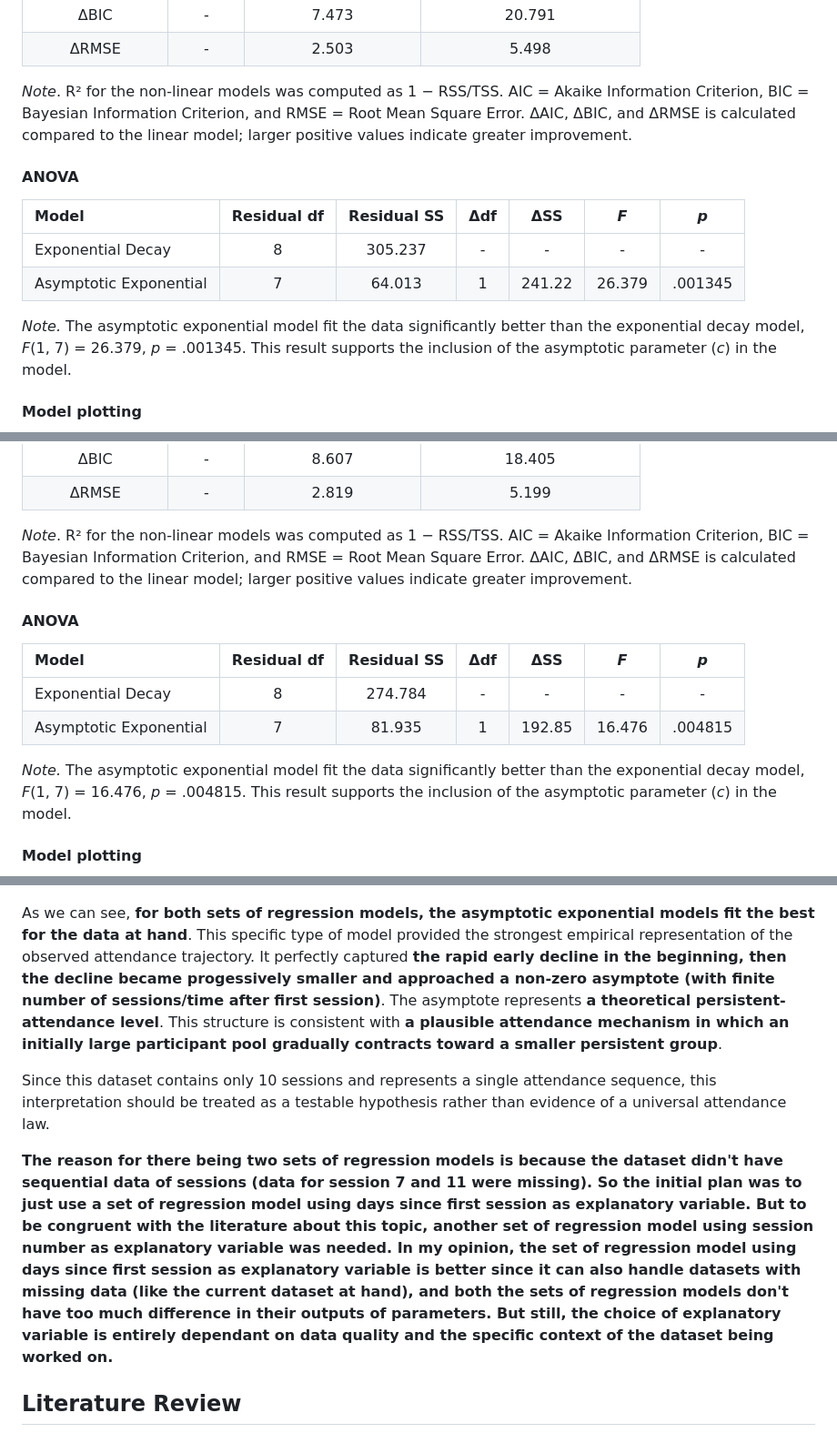
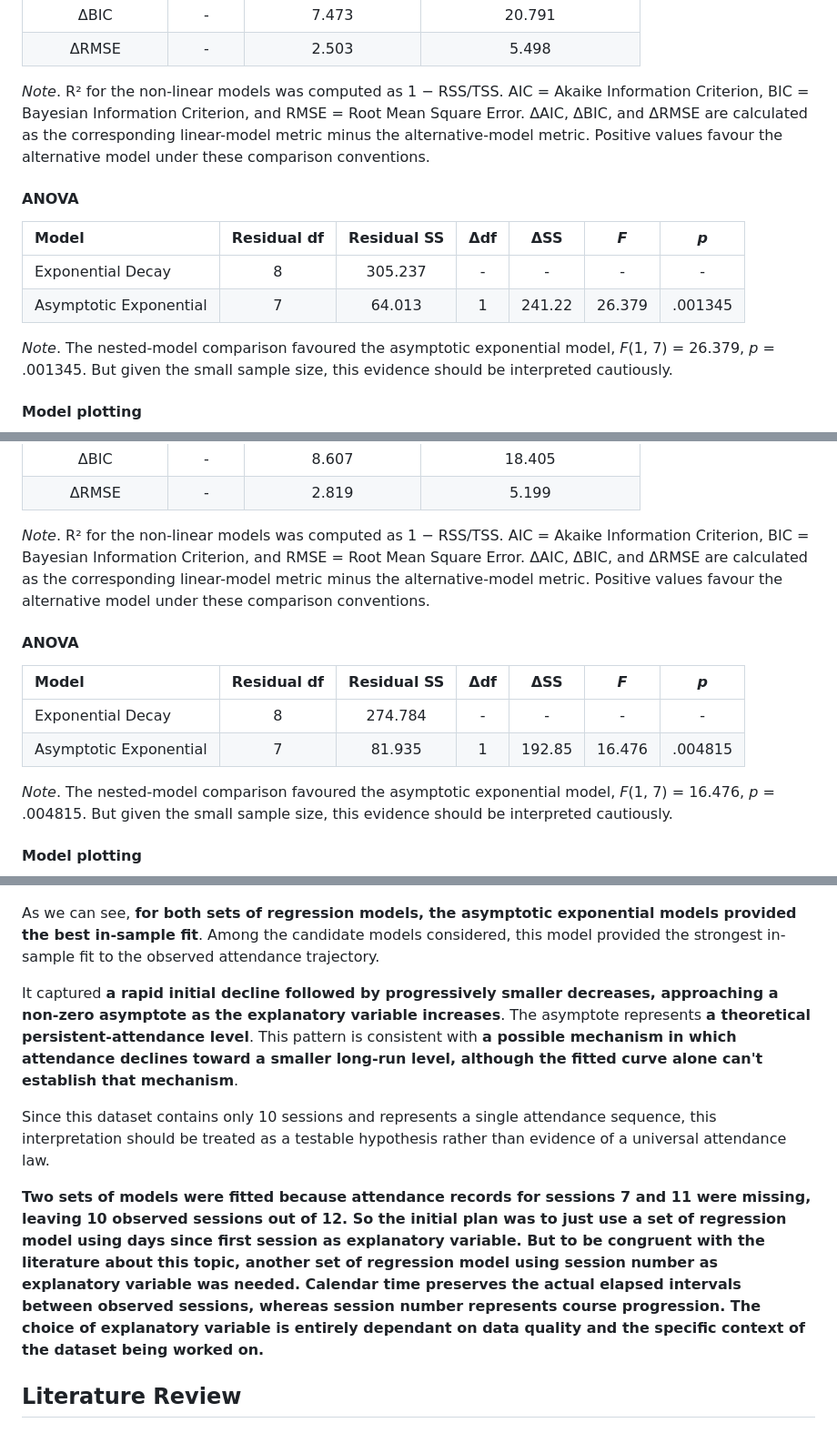
Before and after one commit to Shah-Md-Tasrif-Rahman/R_Attendance_CUSPC_SPSS_2026, a Markdown page: README.md, 3 parts joined by grey strips. Shown at 91% size. GitHub-like rendering.

```diff
--- a/README.md
+++ b/README.md
@@ -324,7 +327,7 @@ c &= \text{Asymptotic participant count} \\
 | ΔBIC | - | 7.473 | 20.791 |
 | ΔRMSE | - | 2.503 | 5.498 |
 
-*Note*. R² for the non-linear models was computed as 1 − RSS/TSS. AIC = Akaike Information Criterion, BIC = Bayesian Information Criterion, and RMSE = Root Mean Square Error. ΔAIC, ΔBIC, and ΔRMSE is calculated compared to the linear model; larger positive values indicate greater improvement.
+*Note*. R² for the non-linear models was computed as 1 − RSS/TSS. AIC = Akaike Information Criterion, BIC = Bayesian Information Criterion, and RMSE = Root Mean Square Error. ΔAIC, ΔBIC, and ΔRMSE are calculated as the corresponding linear-model metric minus the alternative-model metric. Positive values favour the alternative model under these comparison conventions.
 
 #### ANOVA
 
@@ -333,8 +336,7 @@ c &= \text{Asymptotic participant count} \\
 | Exponential Decay | 8 | 305.237 | - | - | - | - |
 | Asymptotic Exponential | 7 | 64.013 | 1 | 241.22 | 26.379 | .001345 |
 
-*Note.* The asymptotic exponential model fit the data significantly better than the exponential decay model, *F*(1, 7) = 26.379, *p* = .001345. This result supports the inclusion of the asymptotic parameter (*c*) in the model.
-
+*Note*. The nested-model comparison favoured the asymptotic exponential model, *F*(1, 7) = 26.379, *p* = .001345. But given the small sample size, this evidence should be interpreted cautiously.
 
 #### Model plotting
 ![All_models_fit](./Graphs_and_tables/Images/All_models_fit.png)
@@ -401,7 +403,7 @@ c &= \text{Asymptotic participant count} \\
 | ΔBIC | - | 8.607 | 18.405 |
 | ΔRMSE | - | 2.819 | 5.199 |
 
-*Note*. R² for the non-linear models was computed as 1 − RSS/TSS. AIC = Akaike Information Criterion, BIC = Bayesian Information Criterion, and RMSE = Root Mean Square Error. ΔAIC, ΔBIC, and ΔRMSE is calculated compared to the linear model; larger positive values indicate greater improvement.
+*Note*. R² for the non-linear models was computed as 1 − RSS/TSS. AIC = Akaike Information Criterion, BIC = Bayesian Information Criterion, and RMSE = Root Mean Square Error. ΔAIC, ΔBIC, and ΔRMSE are calculated as the corresponding linear-model metric minus the alternative-model metric. Positive values favour the alternative model under these comparison conventions.
 
 #### ANOVA
 
@@ -410,8 +412,7 @@ c &= \text{Asymptotic participant count} \\
 | Exponential Decay | 8 | 274.784 | - | - | - | - |
 | Asymptotic Exponential | 7 | 81.935 | 1 | 192.85 | 16.476 | .004815 |
 
-*Note.* The asymptotic exponential model fit the data significantly better than the exponential decay model, *F*(1, 7) = 16.476, *p* = .004815. This result supports the inclusion of the asymptotic parameter (*c*) in the model.
-
+*Note*. The nested-model comparison favoured the asymptotic exponential model, *F*(1, 7) = 16.476, *p* = .004815. But given the small sample size, this evidence should be interpreted cautiously.
 
 #### Model plotting
 ![All_models_snf_fit](./Graphs_and_tables/Images/All_models_snf_fit.png)
@@ -421,11 +422,13 @@ c &= \text{Asymptotic participant count} \\
 ![Residual_vs_fitted_exponential_snf_model](./Graphs_and_tables/Images/Residual_vs_fitted_exponential_snf_model.png)
 ![Residual_vs_fitted_asymptotic_snf_model](./Graphs_and_tables/Images/Residual_vs_fitted_asymptotic_snf_model.png)
 
-As we can see, **for both sets of regression models, the asymptotic exponential models fit the best for the data at hand**. This specific type of model provided the strongest empirical representation of the observed attendance trajectory. It perfectly captured **the rapid early decline in the beginning, then the decline became progessively smaller and approached a non-zero asymptote (with finite number of sessions/time after first session)**. The asymptote represents **a theoretical persistent-attendance level**. This structure is consistent with **a plausible attendance mechanism in which an initially large participant pool gradually contracts toward a smaller persistent group**.
+As we can see, **for both sets of regression models, the asymptotic exponential models provided the best in-sample fit**. Among the candidate models considered, this model provided the strongest in-sample fit to the observed attendance trajectory.
+
+It captured **a rapid initial decline followed by progressively smaller decreases, approaching a non-zero asymptote as the explanatory variable increases**. The asymptote represents **a theoretical persistent-attendance level**. This pattern is consistent with **a possible mechanism in which attendance declines toward a smaller long-run level, although the fitted curve alone can't establish that mechanism**.
 
 Since this dataset contains only 10 sessions and represents a single attendance sequence, this interpretation should be treated as a testable hypothesis rather than evidence of a universal attendance law.
 
-**The reason for there being two sets of regression models is because the dataset didn't have sequential data of sessions (data for session 7 and 11 were missing). So the initial plan was to just use a set of regression model using days since first session as explanatory variable. But to be congruent with the literature about this topic, another set of regression model using session number as explanatory variable was needed. In my opinion, the set of regression model using days since first session as explanatory variable is better since it can also handle datasets with missing data (like the current dataset at hand), and both the sets of regression models don't have too much difference in their outputs of parameters. But still, the choice of explanatory variable is entirely dependant on data quality and the specific context of the dataset being worked on.**
+**Two sets of models were fitted because attendance records for sessions 7 and 11 were missing, leaving 10 observed sessions out of 12. So the initial plan was to just use a set of regression model using days since first session as explanatory variable. But to be congruent with the literature about this topic, another set of regression model using session number as explanatory variable was needed. Calendar time preserves the actual elapsed intervals between observed sessions, whereas session number represents course progression. The choice of explanatory variable is entirely dependant on data quality and the specific context of the dataset being worked on.**
 
 ## Literature Review
 
```
Also changed, not shown: other parts of README.md (+23 -20 lines).
